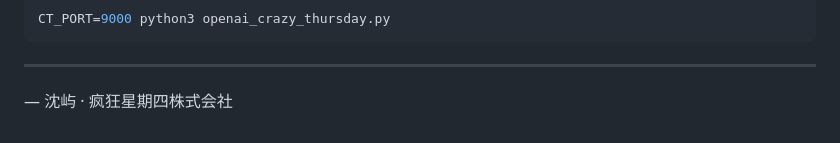
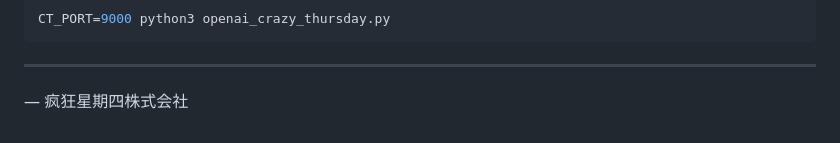
Before and after one commit to ShrugYu/agent-relay-KFC-v50-Service, a Markdown page: DEPLOY.md, the part around the change. Drawn GitHub-style.

```diff
--- a/DEPLOY.md
+++ b/DEPLOY.md
@@ -253,4 +253,4 @@ CT_PORT=9000 python3 openai_crazy_thursday.py
 
 ---
 
-— 沈屿 · 疯狂星期四株式会社
+— 疯狂星期四株式会社
```
